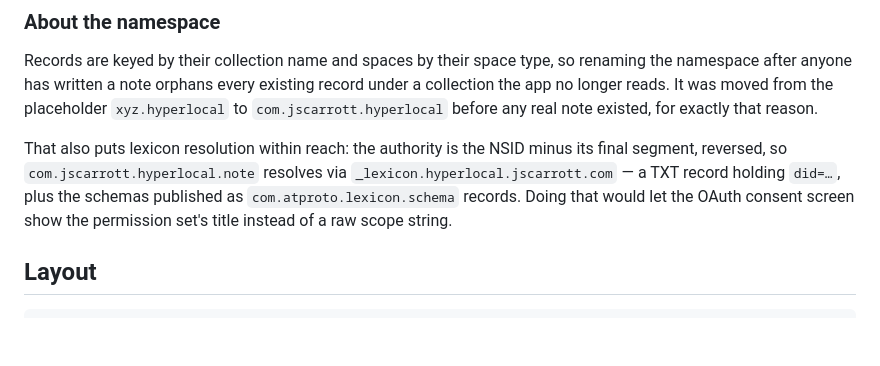
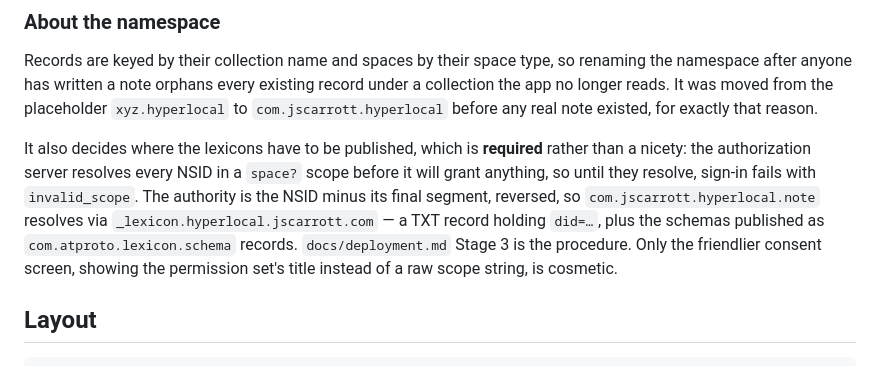
Before and after one commit to jscarrott/experiments, a Markdown page: hyperlocal/README.md, the part around the change. Drawn GitHub-style; blank space fills up the shorter version.

```diff
--- a/hyperlocal/README.md
+++ b/hyperlocal/README.md
@@ -151,11 +151,14 @@ the namespace after anyone has written a note orphans every existing record unde
 collection the app no longer reads. It was moved from the placeholder `xyz.hyperlocal` to
 `com.jscarrott.hyperlocal` before any real note existed, for exactly that reason.
 
-That also puts lexicon resolution within reach: the authority is the NSID minus its final
-segment, reversed, so `com.jscarrott.hyperlocal.note` resolves via
-`_lexicon.hyperlocal.jscarrott.com` — a TXT record holding `did=…`, plus the schemas
-published as `com.atproto.lexicon.schema` records. Doing that would let the OAuth consent
-screen show the permission set's title instead of a raw scope string.
+It also decides where the lexicons have to be published, which is **required** rather
+than a nicety: the authorization server resolves every NSID in a `space?` scope before it
+will grant anything, so until they resolve, sign-in fails with `invalid_scope`. The
+authority is the NSID minus its final segment, reversed, so
+`com.jscarrott.hyperlocal.note` resolves via `_lexicon.hyperlocal.jscarrott.com` — a TXT
+record holding `did=…`, plus the schemas published as `com.atproto.lexicon.schema`
+records. `docs/deployment.md` Stage 3 is the procedure. Only the friendlier consent
+screen, showing the permission set's title instead of a raw scope string, is cosmetic.
 
 ## Layout
 
```
Also changed, not shown: hyperlocal/docs/deployment.md (+113 -9 lines), hyperlocal/docs/spaces-alpha-notes.md (+11 -5 lines).
